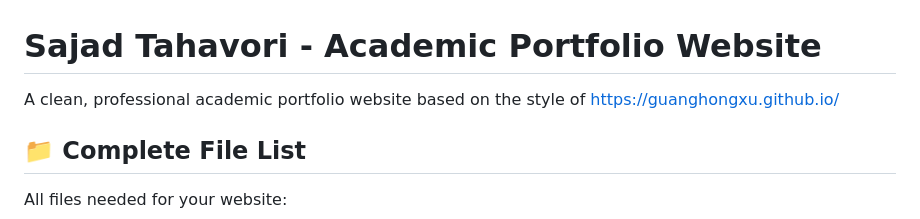
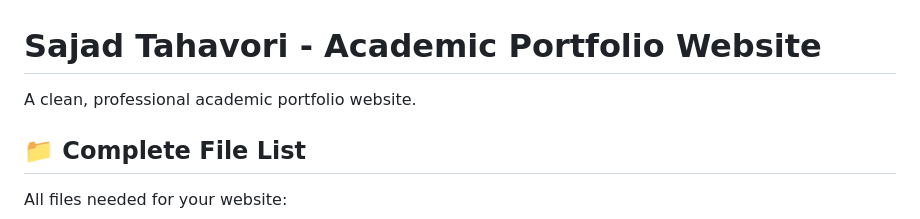
Before and after one commit to SajadT7/sajadt7.github.io, a Markdown page: README.md, the part around the change. Rendered like a GitHub page.

```diff
--- a/README.md
+++ b/README.md
@@ -1,7 +1,6 @@
 # Sajad Tahavori - Academic Portfolio Website
 
-A clean, professional academic portfolio website based on the style of https://guanghongxu.github.io/
-
+A clean, professional academic portfolio website.
 ## 📁 Complete File List
 
 All files needed for your website:
```
